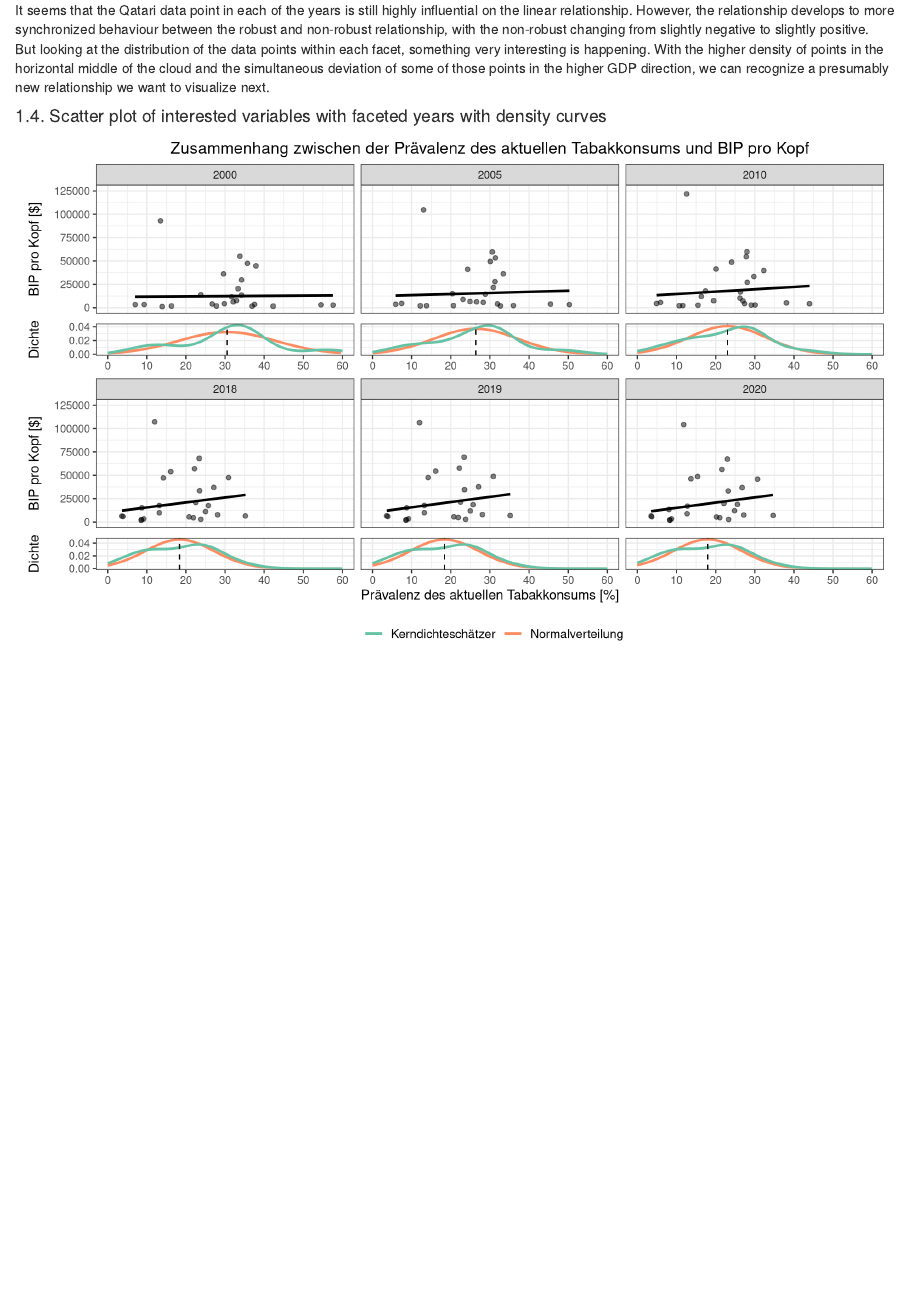
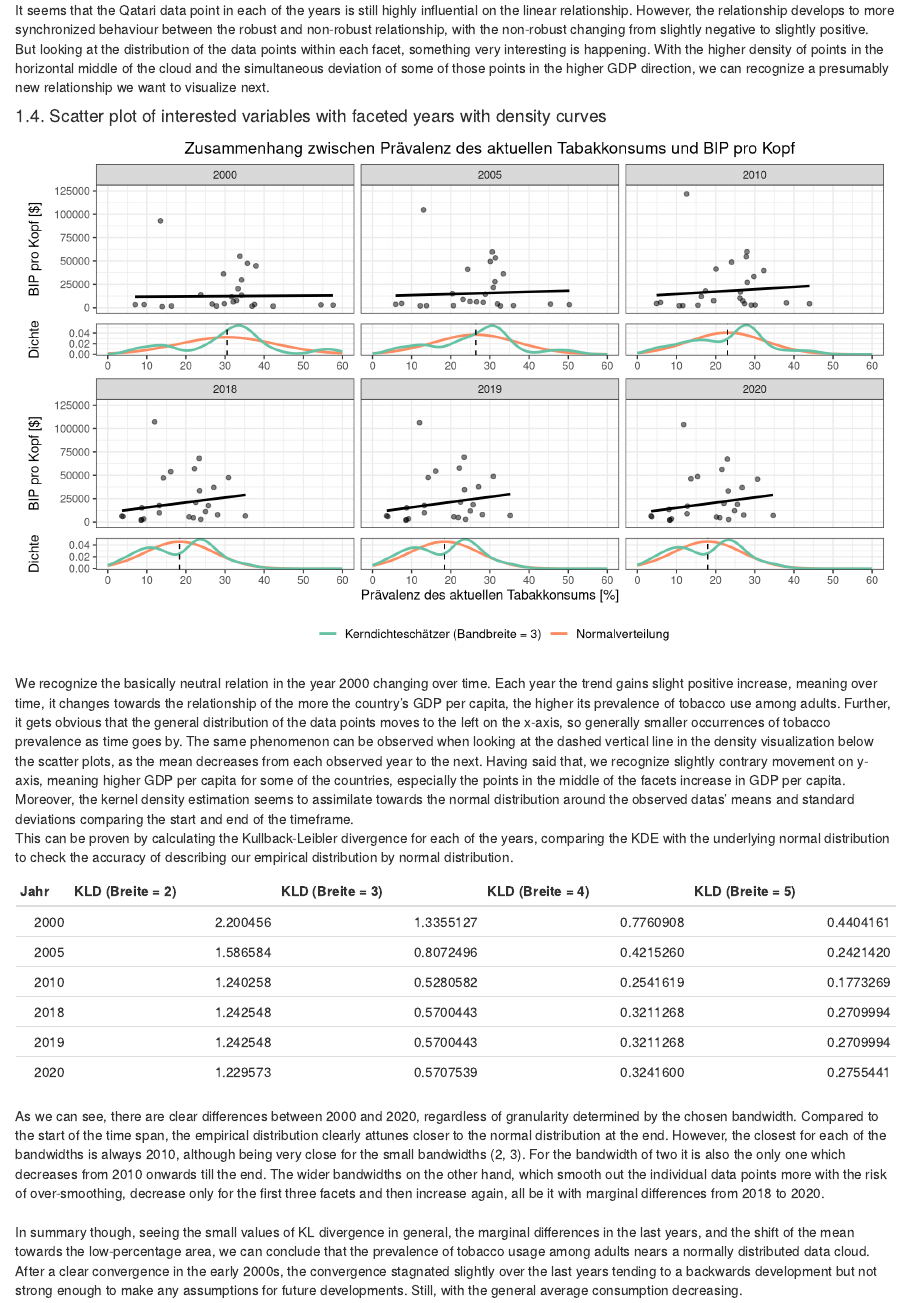
Before and after one commit to maxifrei6/worldbank_analysis, an R Markdown document (Analysis/tobacco_ROBIN.Rmd): the page in a window 1100 px wide, from 3760 px down. Rendered offline with R 4.5, knitr and Pandoc, with nearby package versions.

Commit message:
add KL divergence and corresponding analysis to tobacco

````diff
--- a/Analysis/tobacco_ROBIN.Rmd
+++ b/Analysis/tobacco_ROBIN.Rmd
@@ -220,24 +221,27 @@ But looking at the distribution of the data points within each facet, something
 ```{r faceted_scatter_density, echo=FALSE, fig.height=6, fig.width=10, message=FALSE, warning=FALSE}
 # Prepare the density visualization:
 # Calculate mean and standard deviation for each year
-data_tobacco_normdensity <- data_tobacco %>%
+data_tobacco_param <- data_tobacco %>%
   group_by(Year) %>%
   summarize(SH.PRV.SMOK_mean = mean(SH.PRV.SMOK),
             SH.PRV.SMOK_sd = sd(SH.PRV.SMOK)) %>%
   ungroup()
 
 # Generate evenly-spaced values of x and compute density for each year
-data_tobacco_normdensity <- data_tobacco_normdensity %>%
+data_tobacco_normdensity <- data_tobacco_param %>%
   rowwise() %>%
   mutate(
-    # Create 100 evenly-spaced points in-between the lowest and highest observed data point
-    norm_x_val = list(seq(0, 100, length.out = 100)),
+    # Create 100 evenly-spaced points in-between the lowest and highest possible x value
+    norm_x_val = list(seq(0, 100, length.out = 101)),
     # Compute the corresponding PDF values
-    norm_y_val = list(dnorm(norm_x_val, mean = SH.PRV.SMOK_mean, sd = SH.PRV.SMOK_sd))) %>%
+    norm_y_val = list(dnorm(norm_x_val,
+                            mean = SH.PRV.SMOK_mean,
+                            sd = SH.PRV.SMOK_sd))) %>%
   # Convert the lists into columns
   unnest(c(norm_x_val, norm_y_val))
 
-# Remove rows with values of the normal distribution calculation that are larger than 60% (as 60% > max(SH.PRV.SMOK))
+# Remove rows with values of calculated normal distribution that are larger than 60%
+# (i.e. 60% > max(SH.PRV.SMOK))
 data_tobacco_normdensity <- data_tobacco_normdensity %>%
   filter(norm_x_val <= 60)
 
@@ -249,7 +253,7 @@ plot_tobacco1_data_upper <-
   geom_smooth(data = data_tobacco %>% filter(Year %in% c(2000, 2005, 2010)),
               aes(x = SH.PRV.SMOK, y = NY.GDP.PCAP.PP.KD, group = Year),
               method = MASS::rlm, linewidth = 1, se = FALSE, color = "black") +
-  ggtitle("Zusammenhang zwischen der Prävalenz des aktuellen Tabakkonsums und BIP pro Kopf") +
+  ggtitle("Zusammenhang zwischen Prävalenz des aktuellen Tabakkonsums und BIP pro Kopf") +
   scale_x_continuous(name = "Prävalenz des aktuellen Tabakkonsums [%]",
                      breaks = c(0, 10, 20, 30, 40, 50, 60),
                      minor_breaks = waiver(),
@@ -297,7 +301,7 @@ plot_tobacco1_density_upper <-
             color = brewer.pal(4, "Set2")[[2]], linewidth = 1, inherit.aes = FALSE) +
   geom_density(data = data_tobacco %>% filter(Year %in% c(2000, 2005, 2010)),
                aes(x = SH.PRV.SMOK, y = after_stat(density), group = Year),
-               color = brewer.pal(4, "Set2")[[1]], linewidth = 1, alpha = 0.5, bw = 5) +
+               color = brewer.pal(4, "Set2")[[1]], linewidth = 1, bw = 3) +
   geom_vline(data = data_tobacco_normdensity %>% filter(Year %in% c(2000, 2005, 2010)),
              aes(xintercept = SH.PRV.SMOK_mean, group = Year),
              color = "black", linetype = "dashed") +
@@ -322,10 +326,13 @@ plot_tobacco1_density_bottom <-
             linewidth = 1, inherit.aes = FALSE) +
   geom_density(data = data_tobacco %>% filter(Year %in% c(2018, 2019, 2020)),
                aes(x = SH.PRV.SMOK, y = after_stat(density), group = Year),
-               color = brewer.pal(3, "Set2")[[1]], linewidth = 1, bw = 5, show.legend = FALSE) +
-  # Add invisible line by framing dummy to show "KDE" with line instead of hollow square in legend
+               color = brewer.pal(3, "Set2")[[1]], linewidth = 1, bw = 3,
+               show.legend = FALSE) +
+  # Add an invisible line by framing dummy line to show 'Kerndichteschaetzer' with line
+  # shape instead of hollow square in legend
   geom_line(data = data.frame(x = c(0,0), y = c(0,0)),
-            aes(x = x, y = y, color = "Kerndichteschätzer"), linewidth = 1) +
+            aes(x = x, y = y, color = "Kerndichteschätzer (Bandbreite = 3)"),
+            linewidth = 1) +
   geom_vline(data = data_tobacco_normdensity %>% filter(Year %in% c(2018, 2019, 2020)),
              aes(xintercept = SH.PRV.SMOK_mean, group = Year),
              color = "black", linetype = "dashed") +
@@ -351,3 +358,33 @@ plot_tobacco1_density_bottom <-
     plot_tobacco1_density_bottom) +
   plot_layout(heights = c(2, 0.5, 2, 0.5))
 ```
+
+We recognize the basically neutral relation in the year 2000 changing over time. Each year the trend gains slight positive increase, meaning over time, it changes towards the relationship of the more the country's GDP per capita, the higher its prevalence of tobacco use among adults. Further, it gets obvious that the general distribution of the data points moves to the left on the x-axis, so generally smaller occurrences of tobacco prevalence as time goes by. The same phenomenon can be observed when looking at the dashed vertical line in the density visualization below the scatter plots, as the mean decreases from each observed year to the next. Having said that, we recognize slightly contrary movement on y-axis, meaning higher GDP per capita for some of the countries, especially the points in the middle of the facets increase in GDP per capita.
+<br>
+Moreover, the kernel density estimation seems to assimilate towards the normal distribution around the observed datas' means and standard deviations comparing the start and end of the timeframe.
+<br>
+This can be proven by calculating the Kullback-Leibler divergence for each of the years, comparing the KDE with the underlying normal distribution to check the accuracy of describing our empirical distribution by normal distribution.
+
+```{r kl_divergence, echo=FALSE, fig.height=6, fig.width=10, message=FALSE, warning=FALSE}
+# Source the functions.R script to access the 'kl_div_from_dnorm' function using 'here'
+source(here("Scripts", "functions.R"))
+
+# Compute Kullback-Leibler divergences for each year with differing kernel bandwiths
+data_tobacco_kld <-
+  kl_div_from_dnorm(data_tobacco, "SH.PRV.SMOK", kernel_bw = 2) %>%
+  left_join(kl_div_from_dnorm(data_tobacco, "SH.PRV.SMOK", kernel_bw = 3)) %>%
+  left_join(kl_div_from_dnorm(data_tobacco, "SH.PRV.SMOK", kernel_bw = 4)) %>%
+  left_join(kl_div_from_dnorm(data_tobacco, "SH.PRV.SMOK", kernel_bw = 5))
+
+colnames(data_tobacco_kld) <- gsub(pattern = "BW = ",
+                                   replacement = "Breite = ",
+                                   colnames(data_tobacco_kld),
+                                   ignore.case = FALSE)
+data_tobacco_kld <- data_tobacco_kld %>% rename("Jahr" = Year)
+
+# Return table of Kullback-Leibler divergences for each year and eacg of the bandwidths
+kable(data_tobacco_kld)
+```
+
+As we can see, there are clear differences between 2000 and 2020, regardless of granularity determined by the chosen bandwidth. Compared to the start of the time span, the empirical  distribution clearly attunes closer to the normal distribution at the end. However, the closest for each of the bandwidths is always 2010, although being very close for the small bandwidths (2, 3). For the bandwidth of two it is also the only one which decreases from 2010 onwards till the end. The wider bandwidths on the other hand, which smooth out the individual data points more with the risk of over-smoothing, decrease only for the first three facets and then increase again, all be it with marginal differences from 2018 to 2020. <br><br>
+In summary though, seeing the small values of KL divergence in general, the marginal differences in the last years, and the shift of the mean towards the low-percentage area, we can conclude that the prevalence of tobacco usage among adults nears a normally distributed data cloud. After a clear convergence in the early 2000s, the convergence stagnated slightly over the last years tending to a backwards development but not strong enough to make any assumptions for future developments. Still, with the general average consumption decreasing.
````
Also changed, not shown: Analysis/tobacco_ROBIN.html, Analysis/tobacco_ROBIN.Rmd (29 more changed lines).
